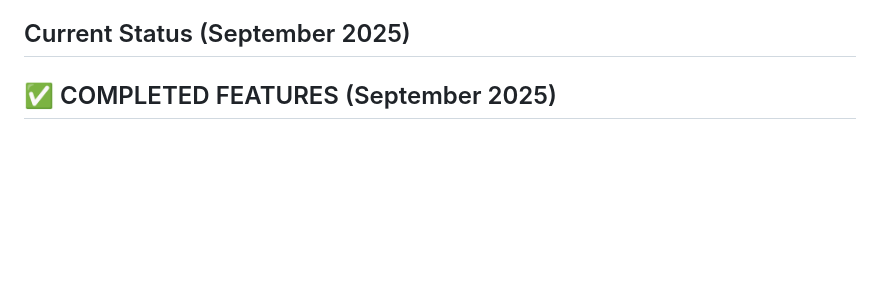
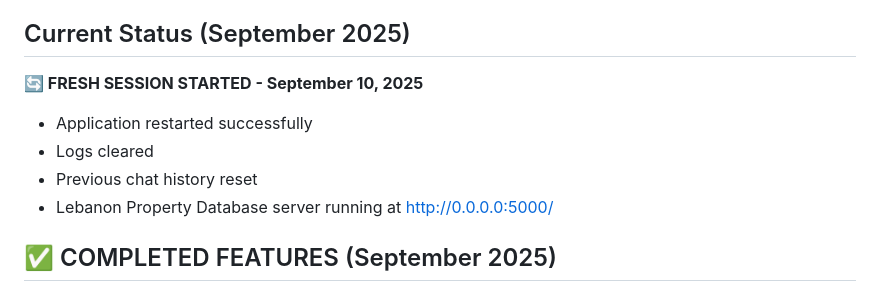
Before and after one commit to e-stacy/lebanon-property-tax-map, a Markdown page: replit.md, the part around the change. GitHub-like rendering; blank space fills up the shorter version.

Commit message:
Restart application and clear logs for a fresh session
Update replit.md to reflect a fresh session start with cleared logs and reset chat history.

Replit-Commit-Author: Agent
Replit-Commit-Session-Id: 3cbb3d72-e366-4b7f-b11c-6d068cce6531
Replit-Commit-Checkpoint-Type: full_checkpoint
Replit-Commit-Screenshot-Url: https://storage.googleapis.com/screenshot-production-us-central1/ba862333-8b9d-476a-b211-2b492bf6d8b6/3cbb3d72-e366-4b7f-b11c-6d068cce6531/ihCOwQd

```diff
--- a/replit.md
+++ b/replit.md
@@ -5,6 +5,12 @@
 This is a property tax database and data explorer for Lebanon, New Hampshire. The project provides a comprehensive system for processing, normalizing, and visualizing property assessment data from the city. It includes normalized CSV datasets for parcels, buildings, land, sales, and NHDRA data, along with a web-based data explorer interface that displays property information in both tabular and map formats. The system follows a "Clerk mode" approach that prioritizes evidence-based processing and maintains clear data provenance throughout the transformation pipeline.
 
 ## Current Status (September 2025)
+
+**🔄 FRESH SESSION STARTED - September 10, 2025**
+- Application restarted successfully
+- Logs cleared
+- Previous chat history reset
+- Lebanon Property Database server running at http://0.0.0.0:5000/
 
 ## ✅ COMPLETED FEATURES (September 2025)
 
```
